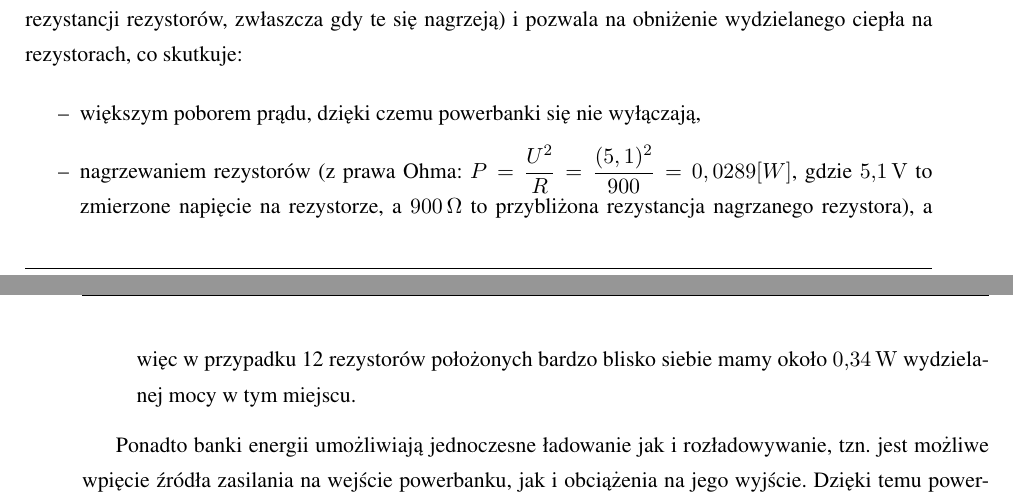
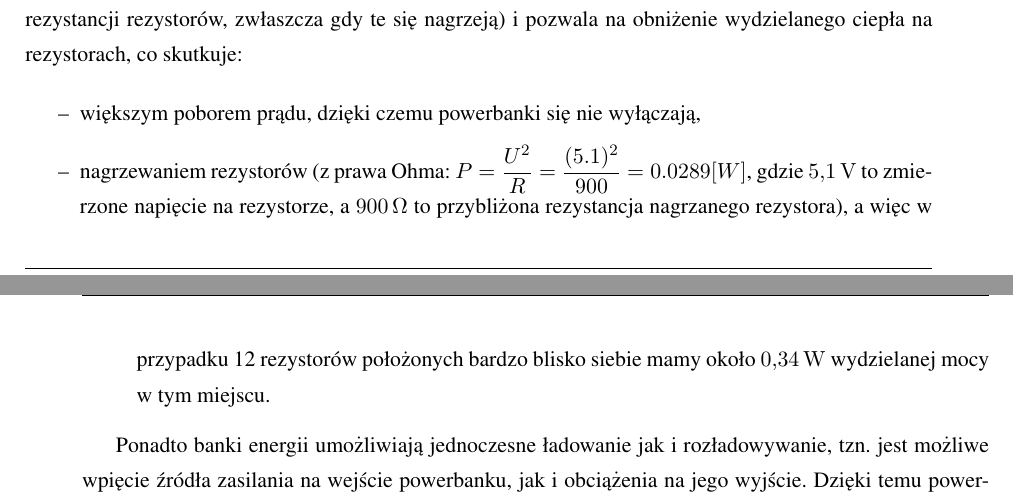
Before and after one commit to pbanaszkiewicz/engineering-thesis, a LaTeX thesis (main.tex, which reads rozdzial2_wykonanie_projektu.tex): two parts of pages 14 and 15 of 35, joined at a grey line, cut so that both start at the same text. Compiled offline with pdfLaTeX.

Commit message:
Revert to dots as decimal separator in equations
because they look a lot better than commas (there's a space after comma).

```diff
--- a/rozdzial2_wykonanie_projektu.tex
+++ b/rozdzial2_wykonanie_projektu.tex
@@ -45,7 +45,7 @@ Połączenie równoległe takiej ilości rezystorów daje dość niską rezystan
 
 \begin{itemize}
 \item większym poborem prądu, dzięki czemu powerbanki się nie wyłączają,
-\item nagrzewaniem rezystorów (z prawa Ohma: $ P = \dfrac{U^2}{R} = \dfrac{(5,1)^2}{900} = 0,0289 [W] $, gdzie \SI{5.1}{\volt} to zmierzone napięcie na rezystorze, a \SI{900}{\ohm} to przybliżona rezystancja nagrzanego rezystora), a więc w przypadku 12 rezystorów położonych bardzo blisko siebie mamy około \SI{0.34}{\watt} wydzielanej mocy w tym miejscu.
+\item nagrzewaniem rezystorów (z prawa Ohma: $ P = \dfrac{U^2}{R} = \dfrac{(5.1)^2}{900} = 0.0289 [W] $, gdzie \SI{5.1}{\volt} to zmierzone napięcie na rezystorze, a \SI{900}{\ohm} to przybliżona rezystancja nagrzanego rezystora), a więc w przypadku 12 rezystorów położonych bardzo blisko siebie mamy około \SI{0.34}{\watt} wydzielanej mocy w tym miejscu.
 \end{itemize}
 
 Ponadto banki energii umożliwiają jednoczesne ładowanie jak i rozładowywanie, tzn. jest możliwe wpięcie źródła zasilania na wejście powerbanku, jak i obciążenia na jego wyjście. Dzięki temu powerbank zasilający moduł B można ładować z portu USB znajdującego się w~samochodzie.
```
